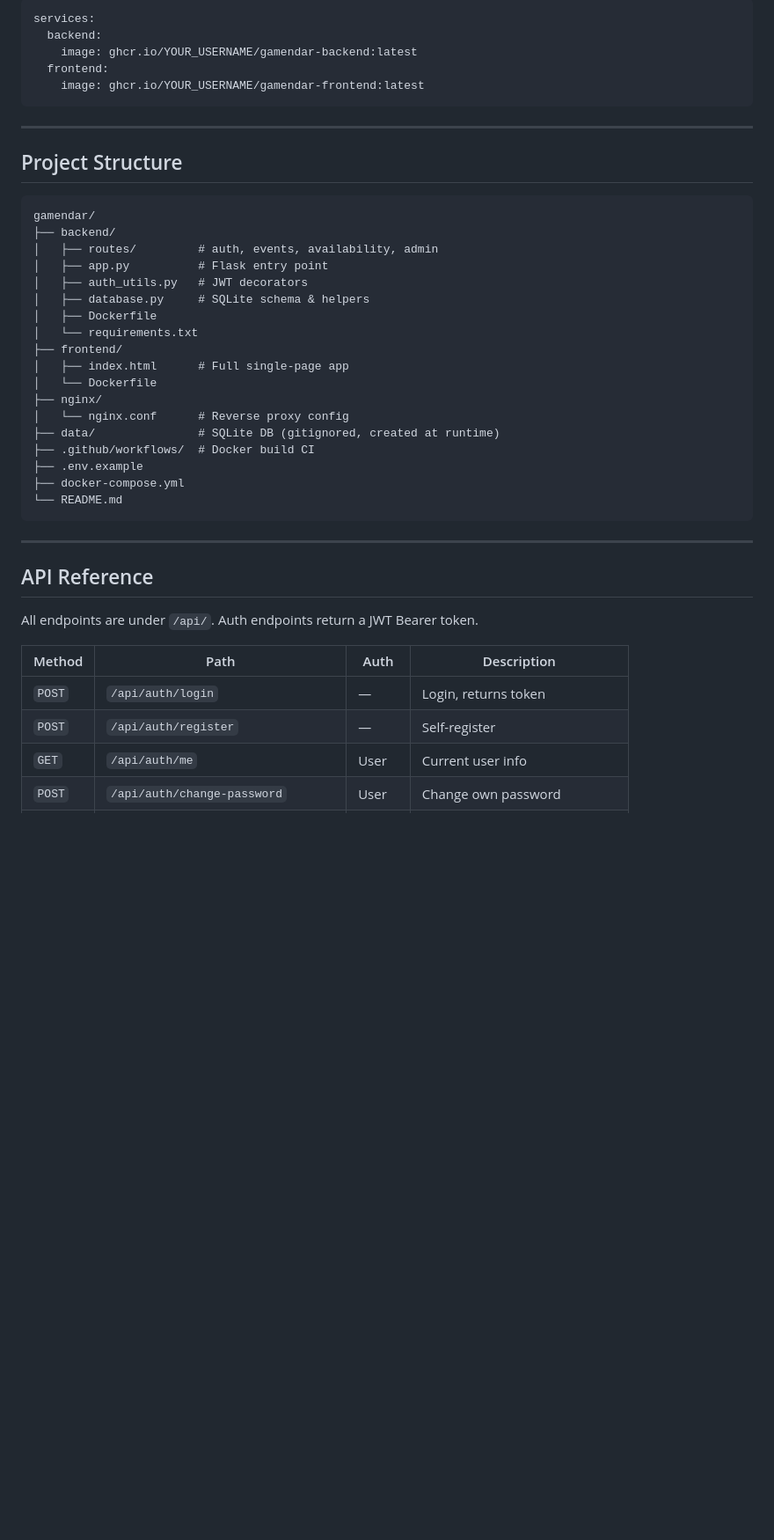
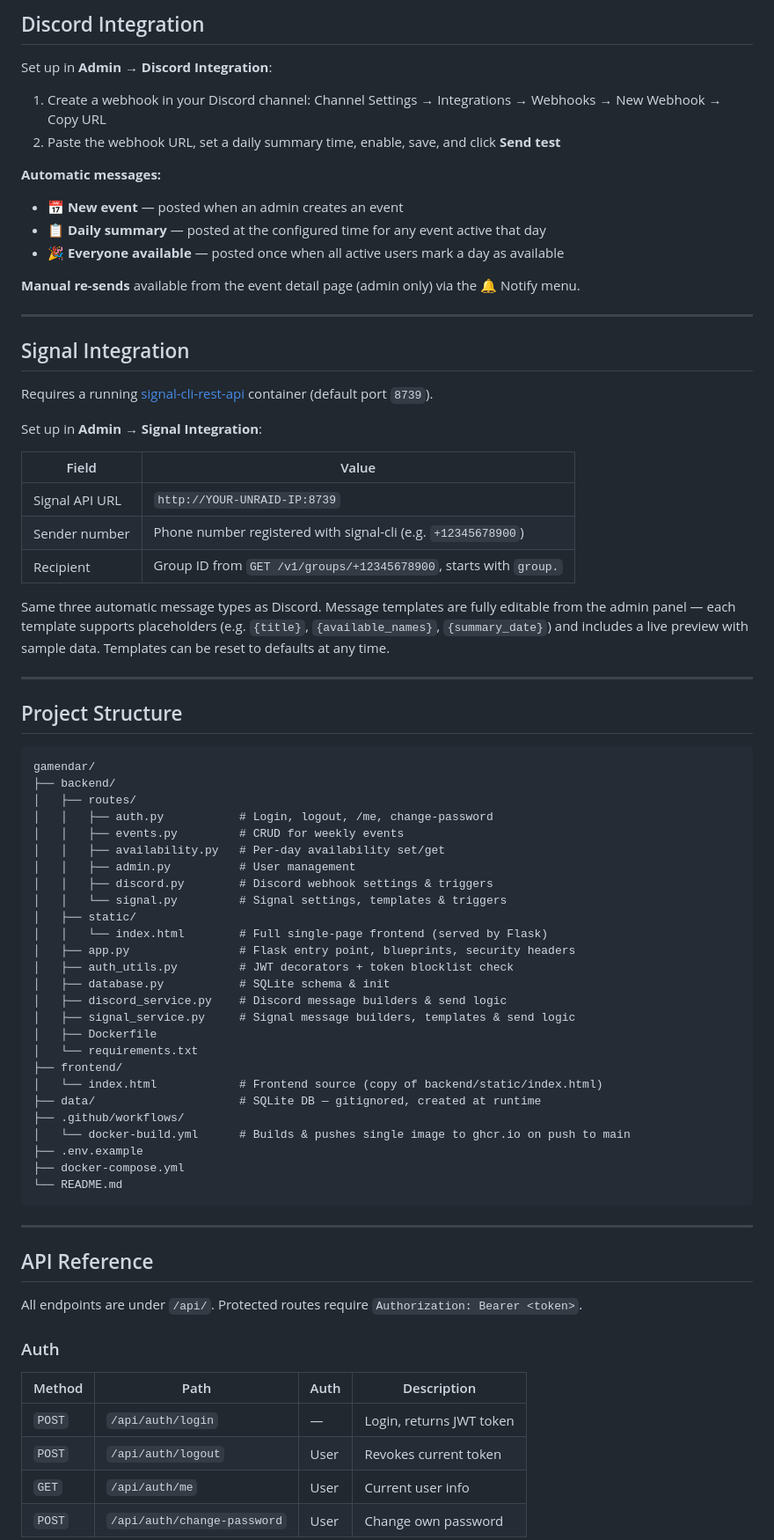
Before and after one commit to ryancallister/Gamendar, a Markdown page: README.md, the part around one of its changes. Shown at 88% size. Rendered like a GitHub page; blank space fills up the shorter version.

````diff
--- a/README.md
+++ b/README.md
@@ -133,11 +130,33 @@ To use pre-built images instead of building locally, replace the `build:` keys i
 
-```yaml
-services:
-  backend:
-    image: ghcr.io/YOUR_USERNAME/gamendar-backend:latest
-  frontend:
-    image: ghcr.io/YOUR_USERNAME/gamendar-frontend:latest
-```
+## Discord Integration
+
+Set up in **Admin → Discord Integration**:
+
+1. Create a webhook in your Discord channel: Channel Settings → Integrations → Webhooks → New Webhook → Copy URL
+2. Paste the webhook URL, set a daily summary time, enable, save, and click **Send test**
+
+**Automatic messages:**
+- 📅 **New event** — posted when an admin creates an event
+- 📋 **Daily summary** — posted at the configured time for any event active that day
+- 🎉 **Everyone available** — posted once when all active users mark a day as available
+
+**Manual re-sends** available from the event detail page (admin only) via the 🔔 Notify menu.
+
+---
+
+## Signal Integration
+
+Requires a running [signal-cli-rest-api](https://github.com/bbernhard/signal-cli-rest-api) container (default port `8739`).
+
+Set up in **Admin → Signal Integration**:
+
+| Field | Value |
+|---|---|
+| Signal API URL | `http://YOUR-UNRAID-IP:8739` |
+| Sender number | Phone number registered with signal-cli (e.g. `+12345678900`) |
+| Recipient | Group ID from `GET /v1/groups/+12345678900`, starts with `group.` |
+
+Same three automatic message types as Discord. Message templates are fully editable from the admin panel — each template supports placeholders (e.g. `{title}`, `{available_names}`, `{summary_date}`) and includes a live preview with sample data. Templates can be reset to defaults at any time.
 
 ---
 
@@ -146,19 +165,27 @@ services:
 ```
 gamendar/
 ├── backend/
-│   ├── routes/         # auth, events, availability, admin
-│   ├── app.py          # Flask entry point
-│   ├── auth_utils.py   # JWT decorators
-│   ├── database.py     # SQLite schema & helpers
+│   ├── routes/
+│   │   ├── auth.py           # Login, logout, /me, change-password
+│   │   ├── events.py         # CRUD for weekly events
+│   │   ├── availability.py   # Per-day availability set/get
+│   │   ├── admin.py          # User management
+│   │   ├── discord.py        # Discord webhook settings & triggers
+│   │   └── signal.py         # Signal settings, templates & triggers
+│   ├── static/
+│   │   └── index.html        # Full single-page frontend (served by Flask)
+│   ├── app.py                # Flask entry point, blueprints, security headers
+│   ├── auth_utils.py         # JWT decorators + token blocklist check
+│   ├── database.py           # SQLite schema & init
+│   ├── discord_service.py    # Discord message builders & send logic
+│   ├── signal_service.py     # Signal message builders, templates & send logic
 │   ├── Dockerfile
 │   └── requirements.txt
 ├── frontend/
-│   ├── index.html      # Full single-page app
-│   └── Dockerfile
-├── nginx/
-│   └── nginx.conf      # Reverse proxy config
-├── data/               # SQLite DB (gitignored, created at runtime)
-├── .github/workflows/  # Docker build CI
+│   └── index.html            # Frontend source (copy of backend/static/index.html)
+├── data/                     # SQLite DB — gitignored, created at runtime
+├── .github/workflows/
+│   └── docker-build.yml      # Builds & pushes single image to ghcr.io on push to main
 ├── .env.example
 ├── docker-compose.yml
 └── README.md
@@ -168,11 +195,13 @@ gamendar/
 
 ## API Reference
 
-All endpoints are under `/api/`. Auth endpoints return a JWT Bearer token.
+All endpoints are under `/api/`. Protected routes require `Authorization: Bearer <token>`.
+
+### Auth
 
 | Method | Path | Auth | Description |
 |---|---|---|---|
-| `POST` | `/api/auth/login` | — | Login, returns token |
-| `POST` | `/api/auth/register` | — | Self-register |
+| `POST` | `/api/auth/login` | — | Login, returns JWT token |
+| `POST` | `/api/auth/logout` | User | Revokes current token |
 | `GET` | `/api/auth/me` | User | Current user info |
 | `POST` | `/api/auth/change-password` | User | Change own password |
````
Also changed, not shown: other parts of README.md (+91 -37 lines).
